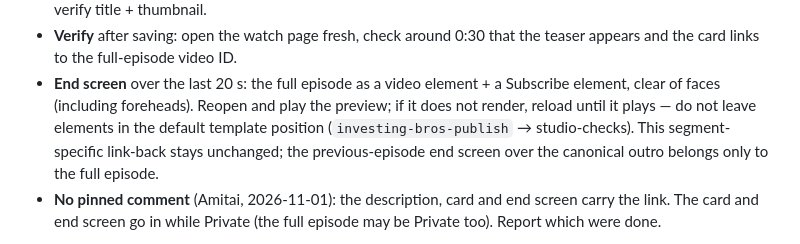
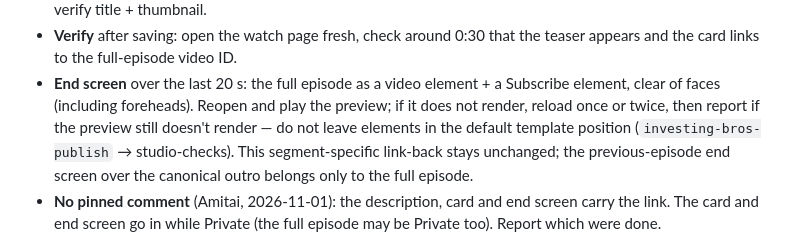
Before and after one commit to EthWiz/investing-bros-skills, a Markdown page: skills/investing-bros-segment-video/SKILL.md, the part around the change. GitHub-like rendering.

Commit message:
Cap end-screen preview reloads at one or two tries
Replace "reload until it plays" with a cap: reload once or twice,
then report if the preview still doesn't render, so a stuck Studio
preview cannot loop.

```diff
--- a/skills/investing-bros-segment-video/SKILL.md
+++ b/skills/investing-bros-segment-video/SKILL.md
@@ -66,7 +66,7 @@ The full video episode (`video/פרק-N-וידאו.mp4`, with its teaser + intro
    - **Verify** after saving: open the watch page fresh, check around 0:30 that the teaser appears and the card links to the full-episode video ID.
    - **End screen** over the last 20 s: the full episode as a video element + a
      Subscribe element, clear of faces (including foreheads). Reopen and play the
-     preview; if it does not render, reload until it plays — do not leave elements
+     preview; if it does not render, reload once or twice, then report if the preview still doesn't render — do not leave elements
      in the default template position (`investing-bros-publish` → studio-checks).
      This segment-specific link-back stays unchanged; the
      previous-episode end screen over the canonical outro belongs only to the full
```
Also changed, not shown: 2 other files.
